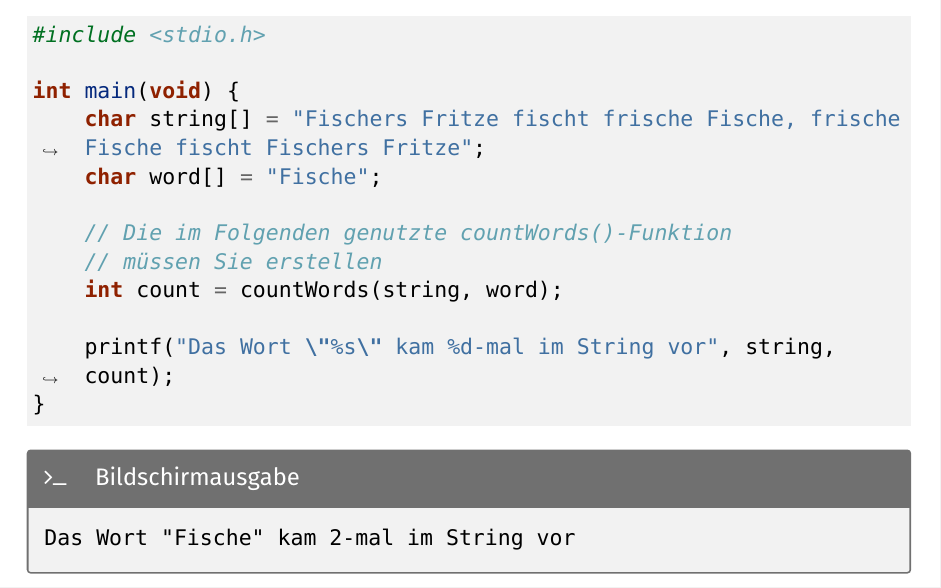
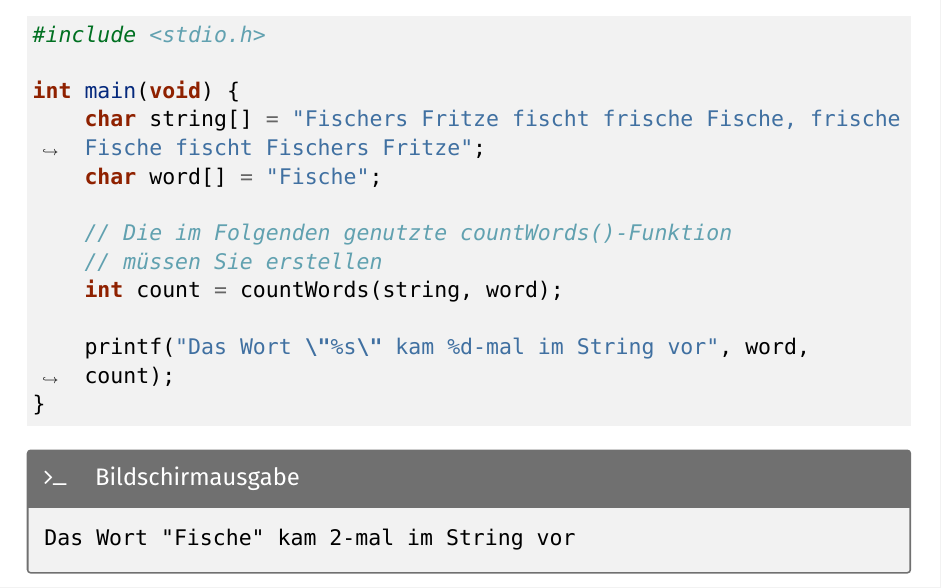
Before and after one commit to maroehri/c-coding-exercises, a LaTeX problem sheet (coding-exercises.tex, which reads parts/exercises.tex): part of page 13 of 49, cut so that both start at the same text. Compiled offline with XeLaTeX.

Commit message:
Fixed one typo in exercise 5 'count words'

```diff
--- a/parts/exercises.tex
+++ b/parts/exercises.tex
@@ -191,7 +191,7 @@ int main(void) {
     // müssen Sie erstellen
     int count = countWords(string, word);
 
-    printf("Das Wort \"%s\" kam %d-mal im String vor", string, count);
+    printf("Das Wort \"%s\" kam %d-mal im String vor", word, count);
 }
 \end{minted}
 
```
Also changed, not shown: coding-exercises.pdf.
